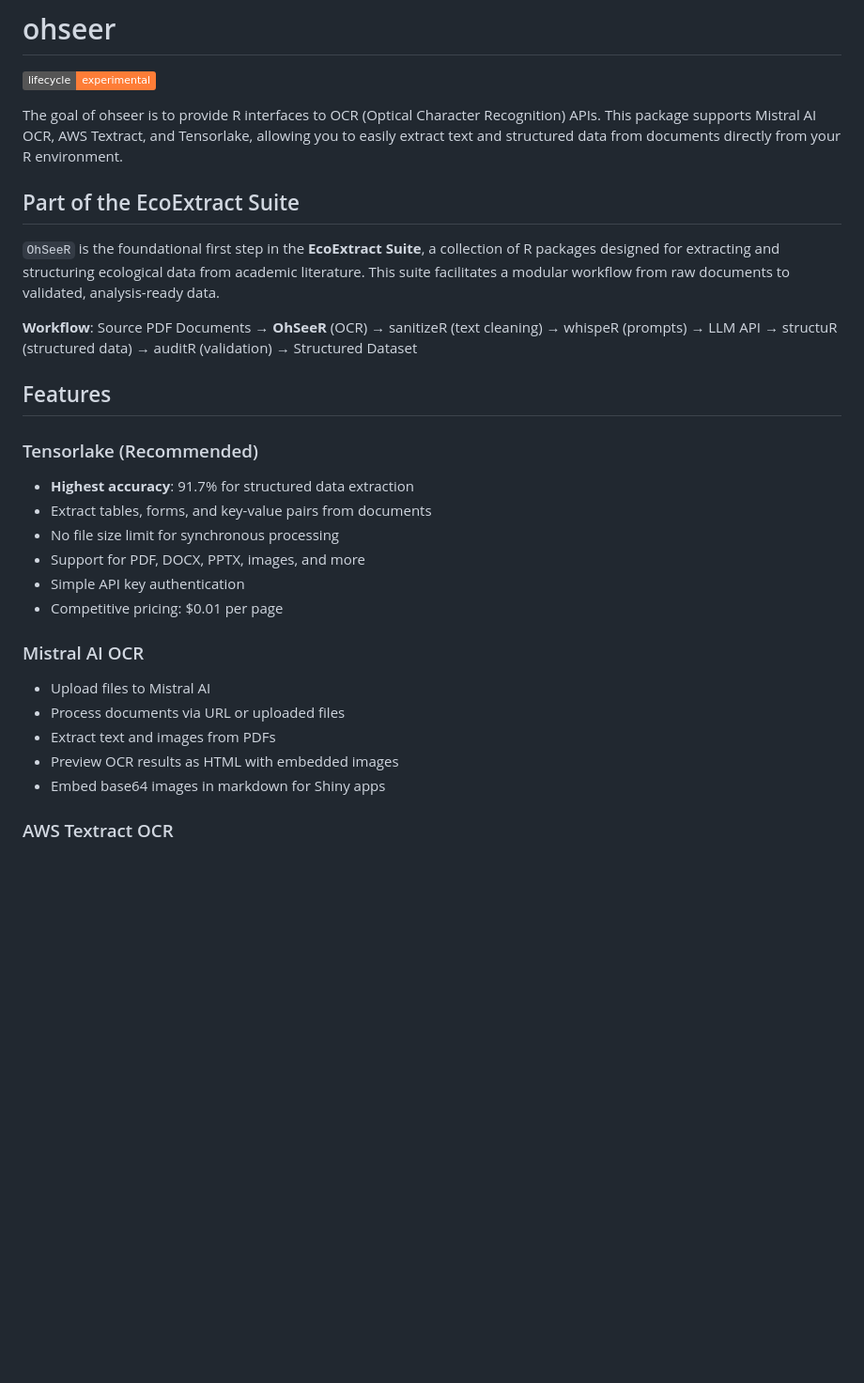
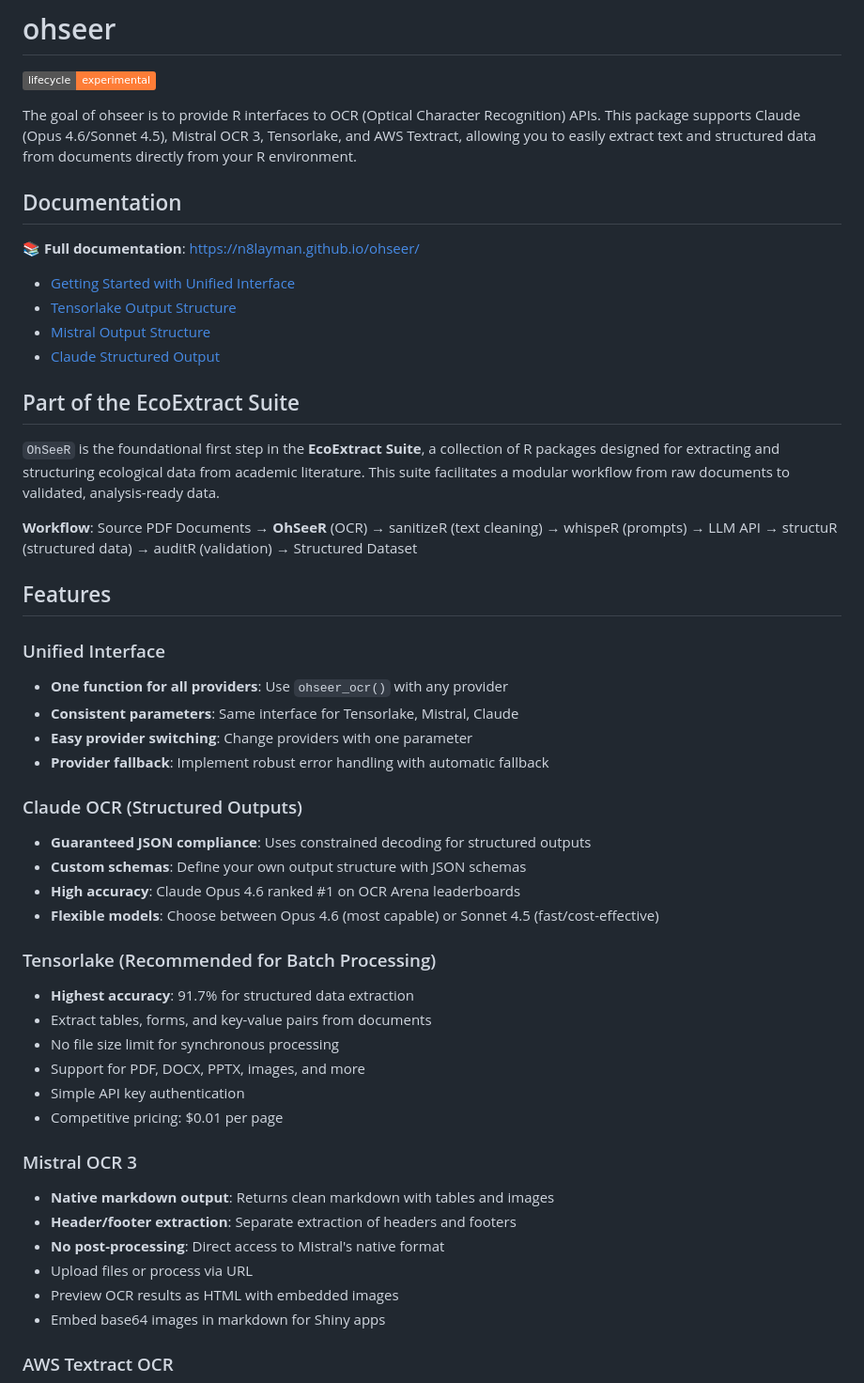
Before and after one commit to n8layman/ohseer, a Markdown page: README.md, the part around one of its changes. Shown at 94% size. GitHub-like rendering; badges without logos; blank space fills up the shorter version.

```diff
--- a/README.md
+++ b/README.md
@@ -7,9 +7,18 @@ experimental](https://img.shields.io/badge/lifecycle-experimental-orange.svg)](h
 <!-- badges: end -->
 
 The goal of ohseer is to provide R interfaces to OCR (Optical Character
-Recognition) APIs. This package supports Mistral AI OCR, AWS Textract, and
-Tensorlake, allowing you to easily extract text and structured data from
-documents directly from your R environment.
+Recognition) APIs. This package supports Claude (Opus 4.6/Sonnet 4.5),
+Mistral OCR 3, Tensorlake, and AWS Textract, allowing you to easily extract
+text and structured data from documents directly from your R environment.
+
+## Documentation
+
+📚 **Full documentation**: [https://n8layman.github.io/ohseer/](https://n8layman.github.io/ohseer/)
+
+- [Getting Started with Unified Interface](https://n8layman.github.io/ohseer/articles/unified-interface.html)
+- [Tensorlake Output Structure](https://n8layman.github.io/ohseer/articles/tensorlake-output-structure.html)
+- [Mistral Output Structure](https://n8layman.github.io/ohseer/articles/mistral-output-structure.html)
+- [Claude Structured Output](https://n8layman.github.io/ohseer/articles/claude-structured-output.html)
 
 ## Part of the EcoExtract Suite
 
@@ -22,7 +31,21 @@ modular workflow from raw documents to validated, analysis-ready data.
 
 ## Features
 
-### Tensorlake (Recommended)
+### Unified Interface
+
+- **One function for all providers**: Use `ohseer_ocr()` with any provider
+- **Consistent parameters**: Same interface for Tensorlake, Mistral, Claude
+- **Easy provider switching**: Change providers with one parameter
+- **Provider fallback**: Implement robust error handling with automatic fallback
+
+### Claude OCR (Structured Outputs)
+
+- **Guaranteed JSON compliance**: Uses constrained decoding for structured outputs
+- **Custom schemas**: Define your own output structure with JSON schemas
+- **High accuracy**: Claude Opus 4.6 ranked #1 on OCR Arena leaderboards
+- **Flexible models**: Choose between Opus 4.6 (most capable) or Sonnet 4.5 (fast/cost-effective)
+
+### Tensorlake (Recommended for Batch Processing)
 
 - **Highest accuracy**: 91.7% for structured data extraction
 - Extract tables, forms, and key-value pairs from documents
@@ -31,11 +54,12 @@ modular workflow from raw documents to validated, analysis-ready data.
 - Simple API key authentication
 - Competitive pricing: $0.01 per page
 
-### Mistral AI OCR
+### Mistral OCR 3
 
-- Upload files to Mistral AI
-- Process documents via URL or uploaded files
-- Extract text and images from PDFs
+- **Native markdown output**: Returns clean markdown with tables and images
+- **Header/footer extraction**: Separate extraction of headers and footers
+- **No post-processing**: Direct access to Mistral's native format
+- Upload files or process via URL
 - Preview OCR results as HTML with embedded images
 - Embed base64 images in markdown for Shiny apps
 
```
Also changed, not shown: other parts of README.md (+115 -35 lines).
